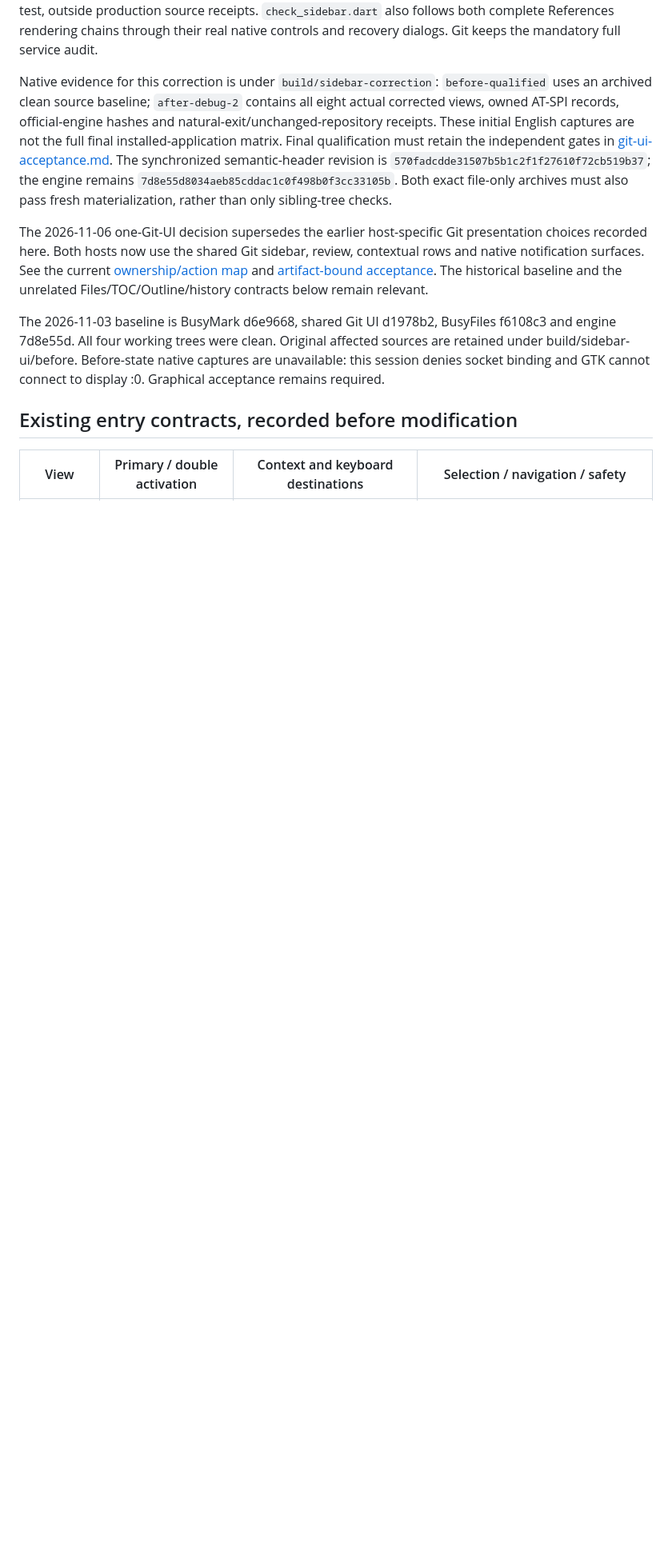
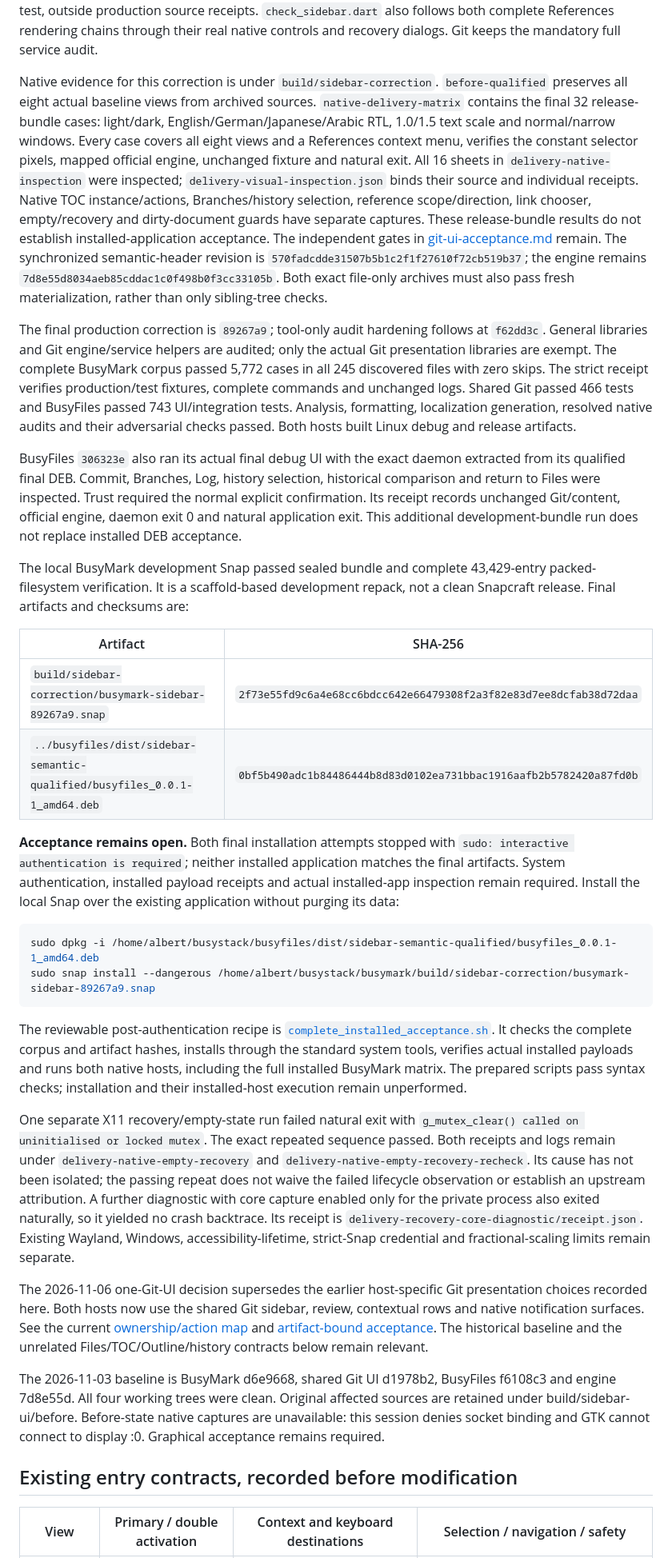
Before and after one commit to busystack/busymark, a Markdown page: docs/development/sidebar-ui-consistency.md, the part around the change. Shown at 80% size. GitHub-like rendering; blank space fills up the shorter version.

Commit message:
Record sidebar verification and outstanding installed acceptance

````diff
--- a/docs/development/sidebar-ui-consistency.md
+++ b/docs/development/sidebar-ui-consistency.md
@@ -37,16 +37,76 @@ under test, outside production source receipts. `check_sidebar.dart` also
 follows both complete References rendering chains through their real native
 controls and recovery dialogs. Git keeps the mandatory full service audit.
 
-Native evidence for this correction is under `build/sidebar-correction`:
-`before-qualified` uses an archived clean source baseline; `after-debug-2`
-contains all eight actual corrected views, owned AT-SPI records, official-engine
-hashes and natural-exit/unchanged-repository receipts. These initial English
-captures are not the full final installed-application matrix. Final qualification
-must retain the independent gates in [git-ui-acceptance.md](../git-ui-acceptance.md).
+Native evidence for this correction is under `build/sidebar-correction`.
+`before-qualified` preserves all eight actual baseline views from archived
+sources. `native-delivery-matrix` contains the final 32 release-bundle cases:
+light/dark, English/German/Japanese/Arabic RTL, 1.0/1.5 text scale and normal/narrow
+windows. Every case covers all eight views and a References context menu, verifies
+the constant selector pixels, mapped official engine, unchanged fixture and
+natural exit. All 16 sheets in `delivery-native-inspection` were inspected;
+`delivery-visual-inspection.json` binds their source and individual receipts.
+Native TOC instance/actions, Branches/history selection, reference scope/direction,
+link chooser, empty/recovery and dirty-document guards have separate captures.
+These release-bundle results do not establish installed-application acceptance.
+The independent gates in [git-ui-acceptance.md](../git-ui-acceptance.md) remain.
 The synchronized semantic-header revision is
 `570fadcdde31507b5b1c2f1f27610f72cb519b37`; the engine remains
 `7d8e55d8034aeb85cddac1c0f498b0f3cc33105b`. Both exact file-only archives
 must also pass fresh materialization, rather than only sibling-tree checks.
+
+The final production correction is `89267a9`; tool-only audit hardening follows
+at `f62dd3c`. General libraries and Git engine/service helpers are audited;
+only the actual Git presentation libraries are exempt. The complete BusyMark
+corpus passed 5,772 cases in all 245 discovered files with zero skips. The strict
+receipt verifies production/test fixtures, complete commands and unchanged logs.
+Shared Git passed 466 tests and BusyFiles passed 743 UI/integration tests.
+Analysis, formatting, localization generation, resolved native audits and their
+adversarial checks passed. Both hosts built Linux debug and release artifacts.
+
+BusyFiles `306323e` also ran its actual final debug UI with the exact daemon
+extracted from its qualified final DEB. Commit, Branches, Log, history selection,
+historical comparison and return to Files were inspected. Trust required the
+normal explicit confirmation. Its receipt records unchanged Git/content,
+official engine, daemon exit 0 and natural application exit. This additional
+development-bundle run does not replace installed DEB acceptance.
+
+The local BusyMark development Snap passed sealed bundle and complete 43,429-entry
+packed-filesystem verification. It is a scaffold-based development repack, not
+a clean Snapcraft release. Final artifacts and checksums are:
+
+| Artifact | SHA-256 |
+| --- | --- |
+| `build/sidebar-correction/busymark-sidebar-89267a9.snap` | `2f73e55fd9c6a4e68cc6bdcc642e66479308f2a3f82e83d7ee8dcfab38d72daa` |
+| `../busyfiles/dist/sidebar-semantic-qualified/busyfiles_0.0.1-1_amd64.deb` | `0bf5b490adc1b84486444b8d83d0102ea731bbac1916aafb2b5782420a87fd0b` |
+
+**Acceptance remains open.** Both final installation attempts stopped with
+`sudo: interactive authentication is required`; neither installed application
+matches the final artifacts. System authentication, installed payload receipts
+and actual installed-app inspection remain required. Install the local Snap
+over the existing application without purging its data:
+
+```sh
+sudo dpkg -i /home/albert/busystack/busyfiles/dist/sidebar-semantic-qualified/busyfiles_0.0.1-1_amd64.deb
+sudo snap install --dangerous /home/albert/busystack/busymark/build/sidebar-correction/busymark-sidebar-89267a9.snap
+```
+
+The reviewable post-authentication recipe is
+[`complete_installed_acceptance.sh`](../../build/sidebar-correction/complete_installed_acceptance.sh).
+It checks the complete corpus and artifact hashes, installs through the standard
+system tools, verifies actual installed payloads and runs both native hosts,
+including the full installed BusyMark matrix. The prepared scripts pass syntax
+checks; installation and their installed-host execution remain unperformed.
+
+One separate X11 recovery/empty-state run failed natural exit with
+`g_mutex_clear() called on uninitialised or locked mutex`. The exact repeated
+sequence passed. Both receipts and logs remain under `delivery-native-empty-recovery`
+and `delivery-native-empty-recovery-recheck`. Its cause has not been isolated;
+the passing repeat does not waive the failed lifecycle observation or establish
+an upstream attribution. A further diagnostic with core capture enabled only
+for the private process also exited naturally, so it yielded no crash backtrace.
+Its receipt is `delivery-recovery-core-diagnostic/receipt.json`.
+Existing Wayland, Windows, accessibility-lifetime,
+strict-Snap credential and fractional-scaling limits remain separate.
 
 
 The 2026-11-06 one-Git-UI decision supersedes the earlier host-specific Git
````
Also changed, not shown: docs/git-ui-acceptance.md (+10 -0 lines).
